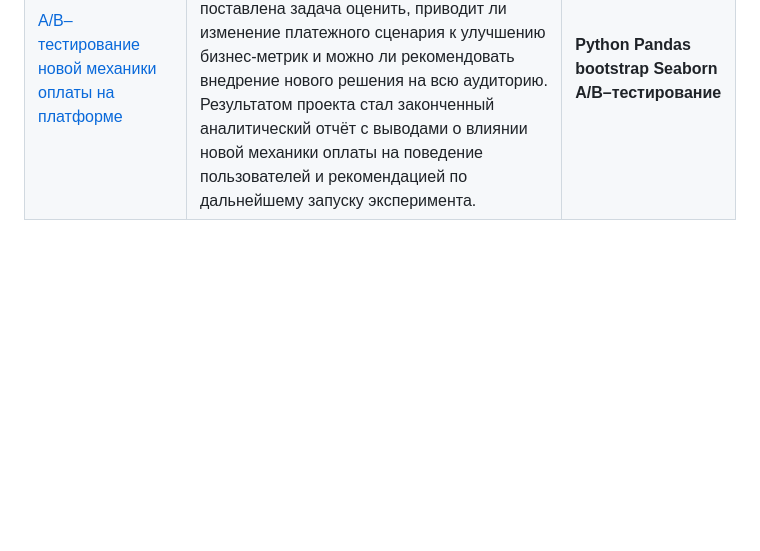
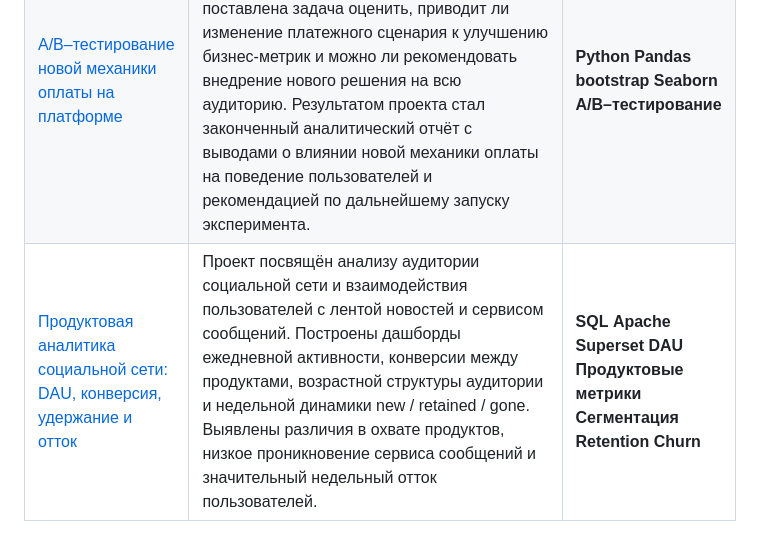
Before and after one commit to gianni090/gianni090, a Markdown page: README.md, the part around the change. GitHub-like rendering; blank space fills up the shorter version.

Commit message:
Add new project on social network analytics

```diff
--- a/README.md
+++ b/README.md
@@ -31,3 +31,4 @@
 |----------------|-----------------|-----|
 |[Продуктовая аналитика маркетплейса: retention, PMF и growth-гипотезы](https://github.com/gianni090/product_metricks)|Проект посвящен анализу нового маркетплейса, который продает новые товары из Бразилии. Бизнес столкнулся с проблемой: выручка не растет уже несколько месяцев, поэтому целью исследования стало выявление причин стагнации и поиск точек роста продукта.|**Python** **Pandas** **Numpy** **Seaborn** **Matplotlib** **Когортный анализ** **ICE framework** **расчет retention** |
 |[A/B–тестирование новой механики оплаты на платформе](https://github.com/gianni090/AB_test)|Проект посвящён анализу A/B–теста новой механики оплаты на образовательной платформе. В рамках исследования была поставлена задача оценить, приводит ли изменение платежного сценария к улучшению бизнес-метрик и можно ли рекомендовать внедрение нового решения на всю аудиторию. Результатом проекта стал законченный аналитический отчёт с выводами о влиянии новой механики оплаты на поведение пользователей и рекомендацией по дальнейшему запуску эксперимента.|**Python** **Pandas**  **bootstrap** **Seaborn** **A/B–тестирование**|
+|[Продуктовая аналитика социальной сети: DAU, конверсия, удержание и отток](https://github.com/gianni090/analitika-socialnoy-seti)|Проект посвящён анализу аудитории социальной сети и взаимодействия пользователей с лентой новостей и сервисом сообщений. Построены дашборды ежедневной активности, конверсии между продуктами, возрастной структуры аудитории и недельной динамики new / retained / gone. Выявлены различия в охвате продуктов, низкое проникновение сервиса сообщений и значительный недельный отток пользователей.|**SQL** **Apache Superset** **DAU** **Продуктовые метрики** **Сегментация** **Retention** **Churn**|
```
